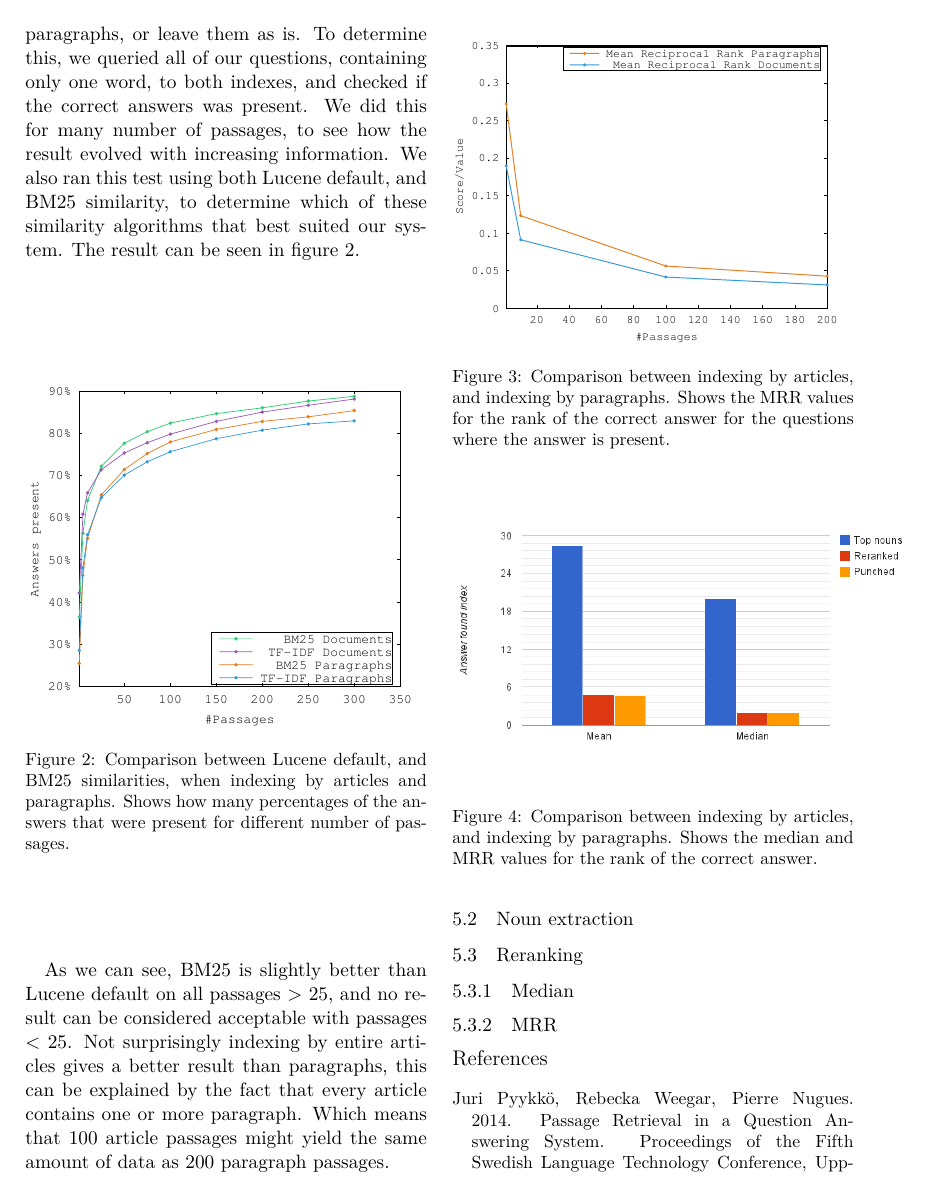
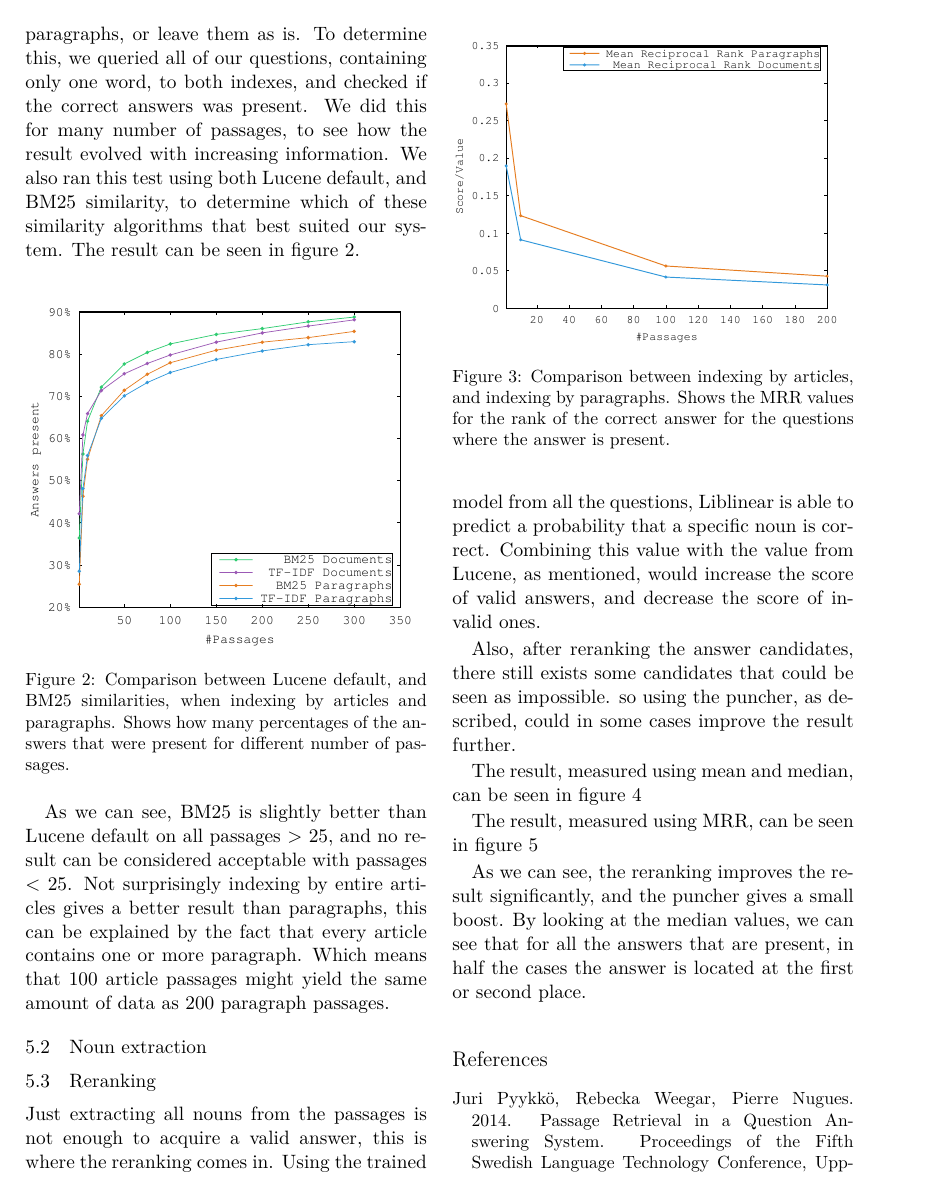
Before and after one commit to merisbahti/minerva, a LaTeX paper (report/naaclhlt2015.tex, which reads report/sections/results_and_evaluation.tex): page 4 of 5. Compiled offline with XeLaTeX.

Commit message:
add mean median mrr

```diff
--- a/report/sections/results_and_evaluation.tex
+++ b/report/sections/results_and_evaluation.tex
@@ -29,25 +29,32 @@ Which means that 100 article passages might yield the same amount of data as 200
 \end{figure}
 
 \subsection{Reranking}
+Just extracting all nouns from the passages is not enough to acquire a valid answer, this is where the reranking comes in.
+Using the trained model from all the questions, Liblinear is able to predict a probability that a specific noun is correct.
+Combining this value with the value from Lucene, as mentioned, would increase the score of valid answers, and decrease the score of invalid ones.
 
-\subsubsection{Median}
+Also, after reranking the answer candidates, there still exists some candidates that could be seen as impossible.
+so using the puncher, as described, could in some cases improve the result further.
 
+The result, measured using mean and median, can be seen in figure~\ref{fig:meanmedian}
 
 \begin{figure}[h!]
   \centering
   \hspace*{-0.6cm}
   \includegraphics[width=0.6\textwidth]{figures/meanMedian.png}
-  \caption{Comparison between indexing by articles, and indexing by paragraphs.
-  Shows the median and MRR values for the rank of the correct answer.}
+  \caption{Comparison of answer ranks in the different stages of answer extraction.}
+  \label{fig:meanmedian}
 \end{figure}
 
-\subsubsection{MRR}
-
-
+The result, measured using MRR, can be seen in figure~\ref{fig:mrr}
 \begin{figure}[h!]
   \centering
   \hspace*{-0.6cm}
   \includegraphics[width=0.6\textwidth]{figures/mrr.png}
-  \caption{Comparison between indexing by articles, and indexing by paragraphs.
-  Shows the median and MRR values for the rank of the correct answer.}
+  \caption{Comparison of answer ranks using MRR in the different stages of answer extraction.}
+  \label{fig:mrr}
 \end{figure}
+
+As we can see, the reranking improves the result significantly, and the puncher gives a small boost.
+By looking at the median values, we can see that for all the answers that are present,
+in half the cases the answer is located at the first or second place.
```
